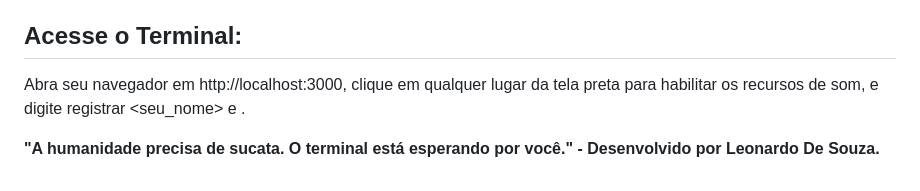
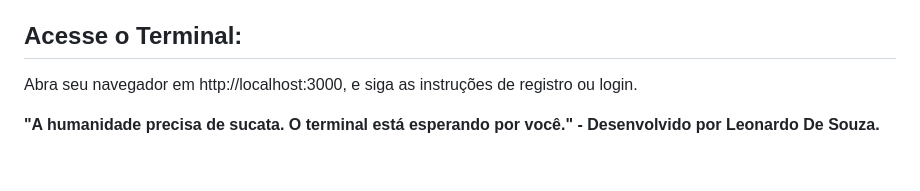
Before and after one commit to LVMdS/Game-TERMINAL-WESTLAND, a Markdown page: README.md, the part around the change. Rendered like a GitHub page.

Commit message:
atualização documentos jogo

```diff
--- a/README.md
+++ b/README.md
@@ -69,11 +69,7 @@ Se você deseja rodar o seu próprio servidor de Terminal Wasteland:
     Certifique-se de que o MongoDB está rodando na sua máquina na porta 27017 (ou configure sua string no server.js).
 
 ## Acesse o Terminal:
-Abra seu navegador em http://localhost:3000, clique em qualquer lugar da tela preta para habilitar os recursos de som,
-e digite registrar <seu_nome> e
-<senha>.
-
-
+Abra seu navegador em http://localhost:3000, e siga as instruções de registro ou login.
 
 
 **"A humanidade precisa de sucata. O terminal está esperando por você." - Desenvolvido por Leonardo De Souza.**
```
